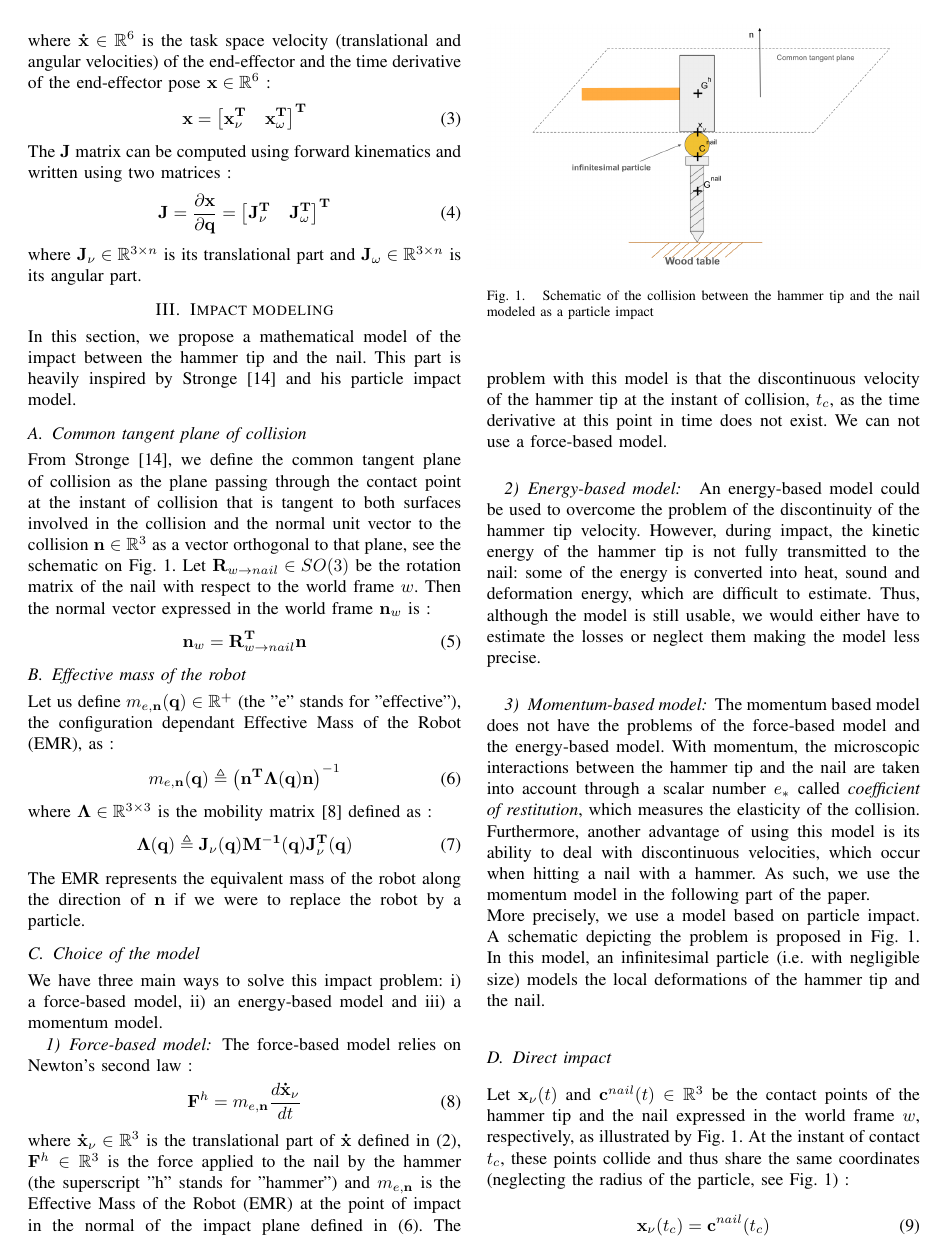
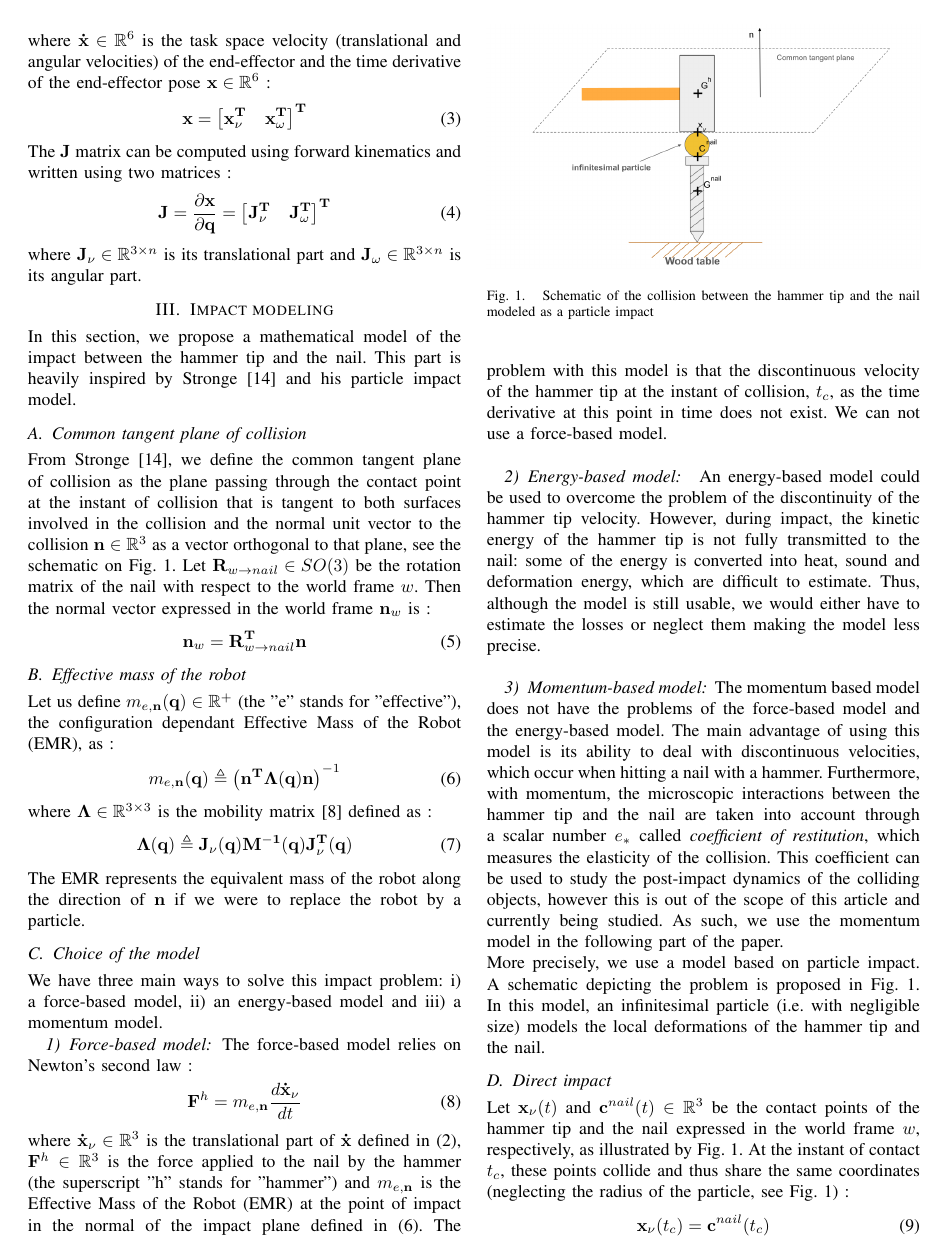
Before and after one commit to vujimmy/HRP5P-Hammering, a LaTeX paper (main.tex): page 2 of 6. Compiled offline with pdfLaTeX.

Commit message:
Removed the coefficient of restitution part and the initial velocity of the nail

```diff
--- a/main.tex
+++ b/main.tex
@@ -172,8 +172,10 @@ Thus, although the model is still usable, we would either have to estimate the l
 \subsubsection{Momentum-based model}
 \noindent
 The momentum based model does not have the problems of the force-based model and the energy-based model.
-With momentum, the microscopic interactions between the hammer tip and the nail are taken into account through a scalar number $e_*$ called \textit{coefficient of restitution}, which measures the elasticity of the collision.
-Furthermore, another advantage of using this model is its ability to deal with discontinuous velocities, which occur when hitting a nail with a hammer.
+%Furthermore, another advantage of using this model is its ability to deal with discontinuous velocities, which occur when hitting a nail with a hammer.
+The main advantage of using this model is its ability to deal with discontinuous velocities, which occur when hitting a nail with a hammer.
+Furthermore, with momentum, the microscopic interactions between the hammer tip and the nail are taken into account through a scalar number $e_*$ called \textit{coefficient of restitution}, which measures the elasticity of the collision.
+This coefficient can be used to study the post-impact dynamics of the colliding objects, however this is out of the scope of this article and currently being studied.
 As such, we use the momentum model in the following part of the paper. \\
 More precisely, we use a model based on particle impact. A schematic depicting the problem is proposed in Fig. \ref{SCHEMATIC OF THE PROBLEM}.
 In this model, an infinitesimal particle (i.e. with negligible size) models the local deformations of the hammer tip and the nail.
@@ -219,4 +218,7 @@ The nail is stationary before impact, i.e. from the initial time $t_i$ to the in
-\end{equation}
+% The nail is stationary before impact, i.e. from the initial time $t_i$ to the instant of contact $t_c$ its velocity is $\mathbf{0}$:
+% \begin{equation}
+%     \mathbf{\dot c}^{nail}(t) = \mathbf{0} \ \ \ \  \forall t \in [t_i, t_c]
+% \end{equation}
 The velocity and acceleration of the hammer tip is given by the trajectory that will be introduced in Section \ref{Hammer tip velocity and acceleration}. \\
 % When the colliding bodies first interact, the contact points $C$ and $C'$ have an initial relative velocity $v_0$ :
 % \begin{equation}
```
Also changed, not shown: main.pdf, main.tex (3 more changed lines), 2 other files.
